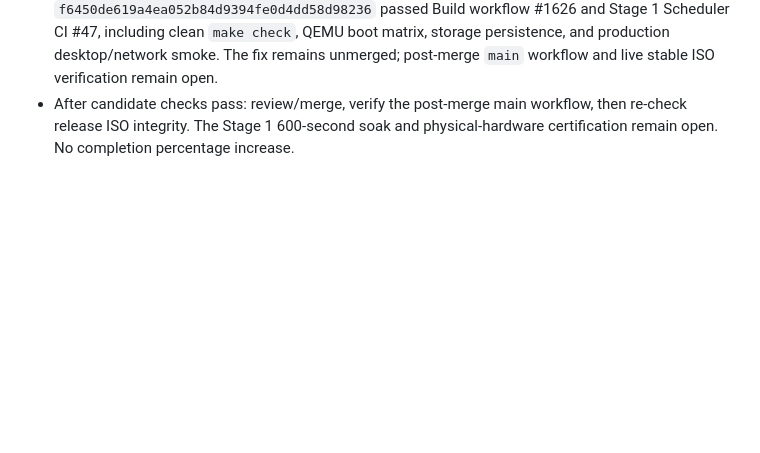
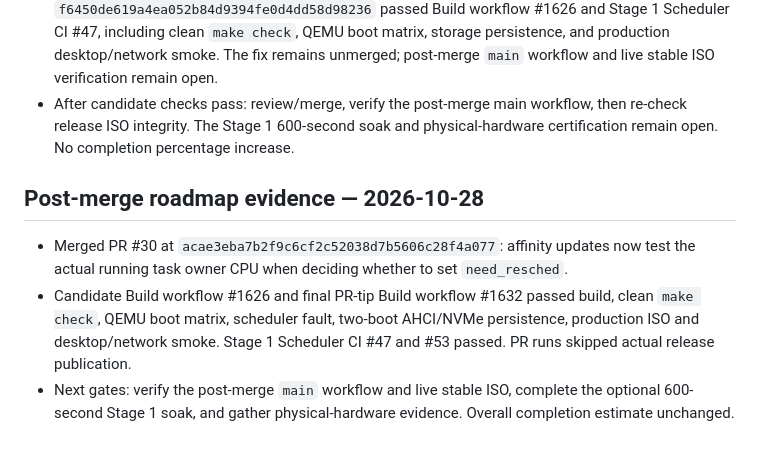
Before and after one commit to priyanshagrahari54-blip/zeroos, a Markdown page: docs/ZEROOS_MASTER/ZEROOS_MASTER_ROADMAP.md, the part around the change. Drawn GitHub-style; blank space fills up the shorter version.

Commit message:
docs: record merged affinity owner fix and candidate CI evidence

```diff
--- a/docs/ZEROOS_MASTER/ZEROOS_MASTER_ROADMAP.md
+++ b/docs/ZEROOS_MASTER/ZEROOS_MASTER_ROADMAP.md
@@ -824,3 +824,9 @@ The Library reference PDFs have been catalogued in `EXTERNAL_REFERENCE_AUDIT_202
 - Next kernel correctness item: ensure a remote affinity update requests rescheduling based on the CPU actually executing the RUNNING task, not the CPU issuing the setter. Candidate branch `fix/affinity-remote-owner-reschedule-20261028` adds an owner lookup protected by `task_lock`, a fail-closed consistency check, and regression coverage.
 - Exact baseline `main` SHA `218cbc43eaeba24612a91838ee381460aa2212e8` has no returned status entries from the connected lookup; current-main CI is unverified. Candidate SHA `f6450de619a4ea052b84d9394fe0d4dd58d98236` passed Build workflow #1626 and Stage 1 Scheduler CI #47, including clean `make check`, QEMU boot matrix, storage persistence, and production desktop/network smoke. The fix remains unmerged; post-merge `main` workflow and live stable ISO verification remain open.
 - After candidate checks pass: review/merge, verify the post-merge main workflow, then re-check release ISO integrity. The Stage 1 600-second soak and physical-hardware certification remain open. No completion percentage increase.
+
+## Post-merge roadmap evidence — 2026-10-28
+
+- Merged PR #30 at `acae3eba7b2f9c6cf2c52038d7b5606c28f4a077`: affinity updates now test the actual running task owner CPU when deciding whether to set `need_resched`.
+- Candidate Build workflow #1626 and final PR-tip Build workflow #1632 passed build, clean `make check`, QEMU boot matrix, scheduler fault, two-boot AHCI/NVMe persistence, production ISO and desktop/network smoke. Stage 1 Scheduler CI #47 and #53 passed. PR runs skipped actual release publication.
+- Next gates: verify the post-merge `main` workflow and live stable ISO, complete the optional 600-second Stage 1 soak, and gather physical-hardware evidence. Overall completion estimate unchanged.
```
